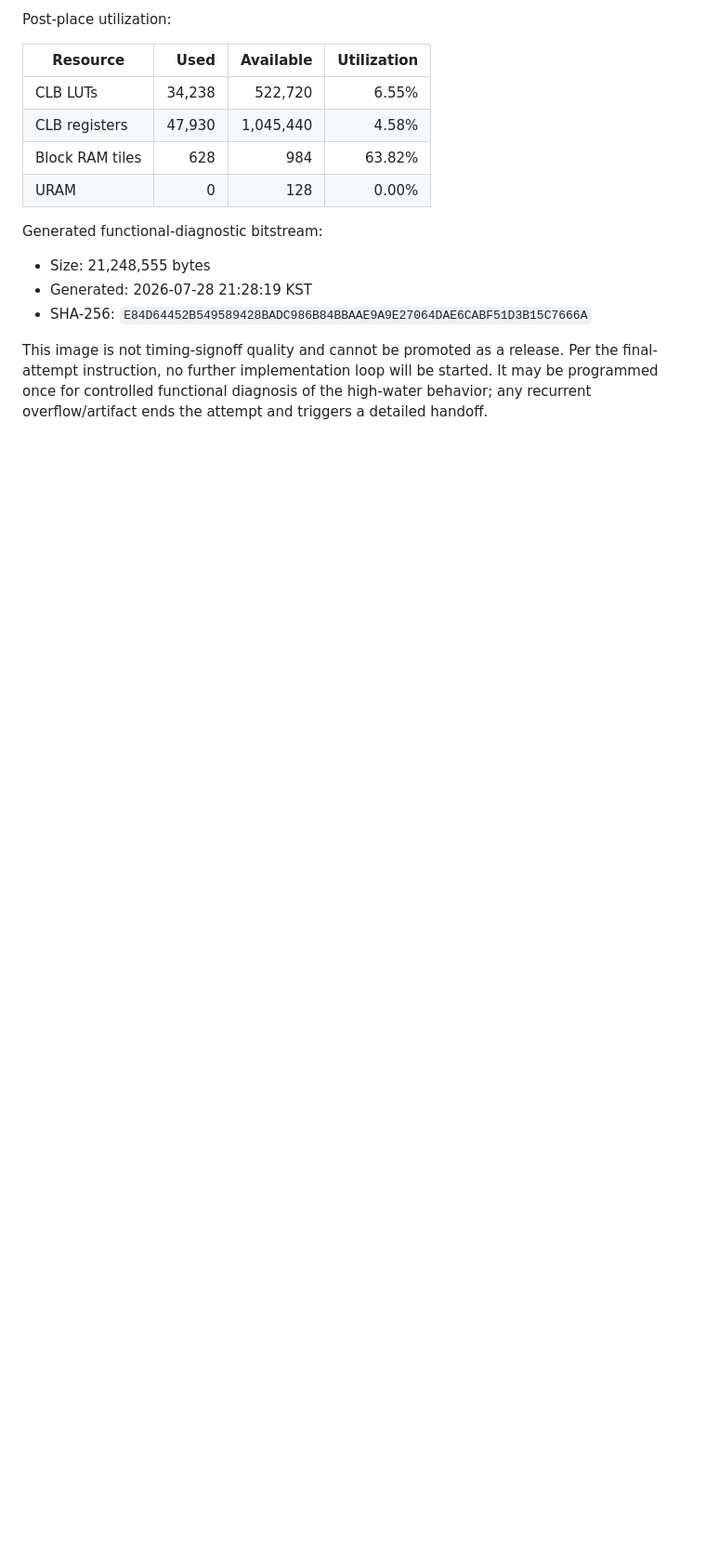
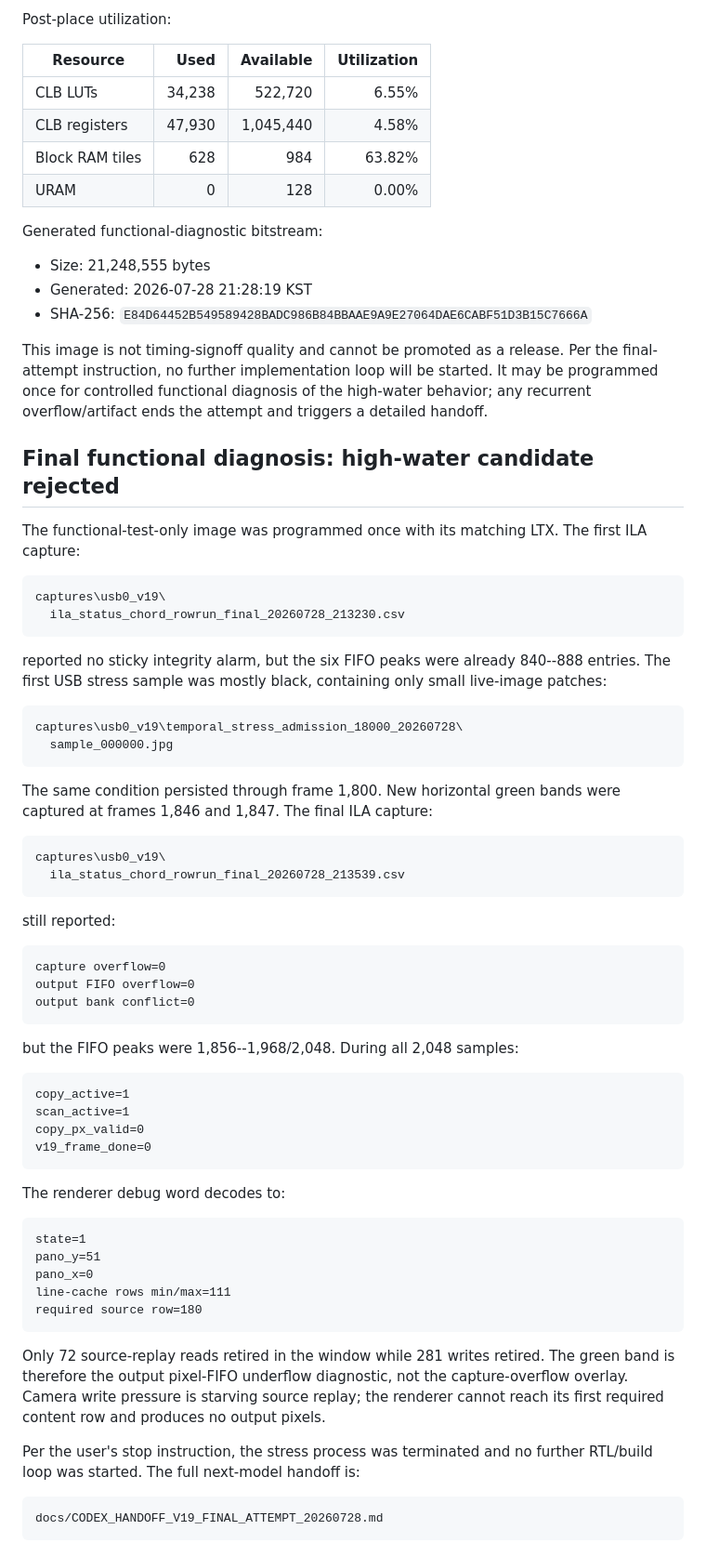
Before and after one commit to auuais/EO_Panorama_V19_M1, a Markdown page: docs/V19_TEMPORAL_INTEGRITY_VALIDATION_20260728.md, the part around the change. Shown at 93% size. GitHub-like rendering; blank space fills up the shorter version.

Commit message:
Handoff persistent V19 replay starvation

````diff
--- a/docs/V19_TEMPORAL_INTEGRITY_VALIDATION_20260728.md
+++ b/docs/V19_TEMPORAL_INTEGRITY_VALIDATION_20260728.md
@@ -580,3 +580,70 @@ Per the final-attempt instruction, no further implementation loop will be
 started. It may be programmed once for controlled functional diagnosis of the
 high-water behavior; any recurrent overflow/artifact ends the attempt and
 triggers a detailed handoff.
+
+## Final functional diagnosis: high-water candidate rejected
+
+The functional-test-only image was programmed once with its matching LTX. The
+first ILA capture:
+
+```text
+captures\usb0_v19\
+  ila_status_chord_rowrun_final_20260728_213230.csv
+```
+
+reported no sticky integrity alarm, but the six FIFO peaks were already
+840--888 entries. The first USB stress sample was mostly black, containing
+only small live-image patches:
+
+```text
+captures\usb0_v19\temporal_stress_admission_18000_20260728\
+  sample_000000.jpg
+```
+
+The same condition persisted through frame 1,800. New horizontal green bands
+were captured at frames 1,846 and 1,847. The final ILA capture:
+
+```text
+captures\usb0_v19\
+  ila_status_chord_rowrun_final_20260728_213539.csv
+```
+
+still reported:
+
+```text
+capture overflow=0
+output FIFO overflow=0
+output bank conflict=0
+```
+
+but the FIFO peaks were 1,856--1,968/2,048. During all 2,048 samples:
+
+```text
+copy_active=1
+scan_active=1
+copy_px_valid=0
+v19_frame_done=0
+```
+
+The renderer debug word decodes to:
+
+```text
+state=1
+pano_y=51
+pano_x=0
+line-cache rows min/max=111
+required source row=180
+```
+
+Only 72 source-replay reads retired in the window while 281 writes retired.
+The green band is therefore the output pixel-FIFO underflow diagnostic, not the
+capture-overflow overlay. Camera write pressure is starving source replay; the
+renderer cannot reach its first required content row and produces no output
+pixels.
+
+Per the user's stop instruction, the stress process was terminated and no
+further RTL/build loop was started. The full next-model handoff is:
+
+```text
+docs/CODEX_HANDOFF_V19_FINAL_ATTEMPT_20260728.md
+```
````
Also changed, not shown: docs/CODEX_HANDOFF_V19_FINAL_ATTEMPT_20260728.md (added, +563 -0 lines).
